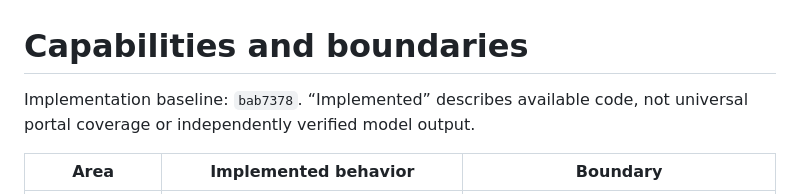
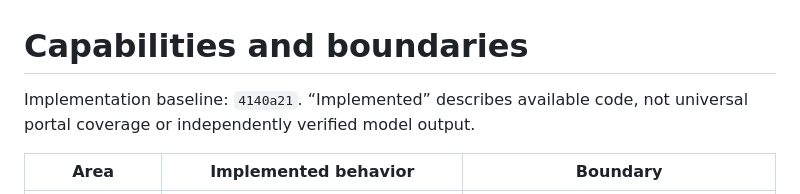
Before and after one commit to yveshughes/rfp-agent, a Markdown page: app/docs/capabilities.md, the part around the change. GitHub-like rendering.

```diff
--- a/app/docs/capabilities.md
+++ b/app/docs/capabilities.md
@@ -1,6 +1,6 @@
 # Capabilities and boundaries
 
-Implementation baseline: `bab7378`. “Implemented” describes available code, not universal portal coverage or independently verified model output.
+Implementation baseline: `4140a21`. “Implemented” describes available code, not universal portal coverage or independently verified model output.
 
 | Area | Implemented behavior | Boundary |
 |---|---|---|
```
Also changed, not shown: README.md (+1 -1 lines), app/README.md (+1 -1 lines).
